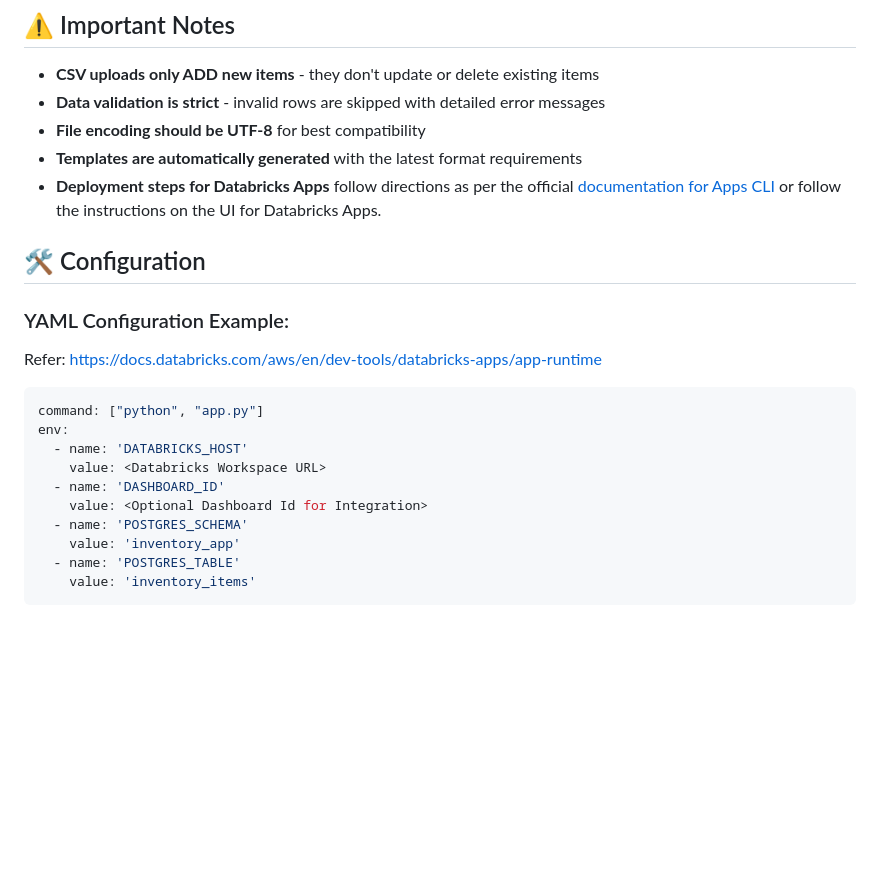
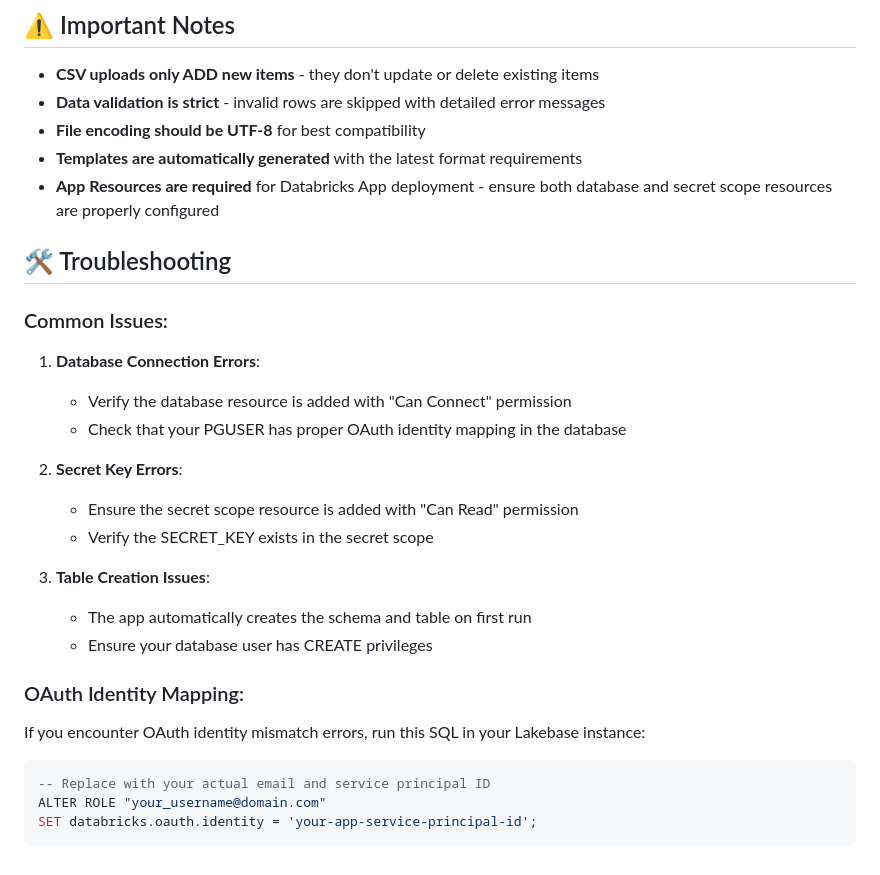
Before and after one commit to reynoldspravindev/databricks-lakebase-inventory, a Markdown page: README.md, the part around the change printed below. Rendered like a GitHub page; blank space fills up the shorter version.

````diff
--- a/README.md
+++ b/README.md
@@ -109,21 +227,30 @@ To change which app version you're using:
 - **Data validation is strict** - invalid rows are skipped with detailed error messages
 - **File encoding should be UTF-8** for best compatibility
 - **Templates are automatically generated** with the latest format requirements
-- **Deployment steps for Databricks Apps** follow directions as per the official [documentation for Apps CLI](https://docs.databricks.com/en/dev-tools/cli/commands/apps.html) or follow the instructions on the UI for Databricks Apps.
+- **App Resources are required** for Databricks App deployment - ensure both database and secret scope resources are properly configured
 
-## 🛠️ Configuration
+## 🛠️ Troubleshooting
 
-### YAML Configuration Example:
-Refer: https://docs.databricks.com/aws/en/dev-tools/databricks-apps/app-runtime
-```yaml
-command: ["python", "app.py"]
-env:
-  - name: 'DATABRICKS_HOST'
-    value: <Databricks Workspace URL>
-  - name: 'DASHBOARD_ID'
-    value: <Optional Dashboard Id for Integration>
-  - name: 'POSTGRES_SCHEMA'
-    value: 'inventory_app'
-  - name: 'POSTGRES_TABLE'
-    value: 'inventory_items'
+### Common Issues:
+
+1. **Database Connection Errors**:
+   - Verify the database resource is added with "Can Connect" permission
+   - Check that your PGUSER has proper OAuth identity mapping in the database
+
+2. **Secret Key Errors**:
+   - Ensure the secret scope resource is added with "Can Read" permission
+   - Verify the SECRET_KEY exists in the secret scope
+
+3. **Table Creation Issues**:
+   - The app automatically creates the schema and table on first run
+   - Ensure your database user has CREATE privileges
+
+### OAuth Identity Mapping:
+
+If you encounter OAuth identity mismatch errors, run this SQL in your Lakebase instance:
+
+```sql
+-- Replace with your actual email and service principal ID
+ALTER ROLE "your_username@domain.com"
+SET databricks.oauth.identity = 'your-app-service-principal-id';
 ```
````
Also changed, not shown: other parts of README.md (+120 -2 lines).
